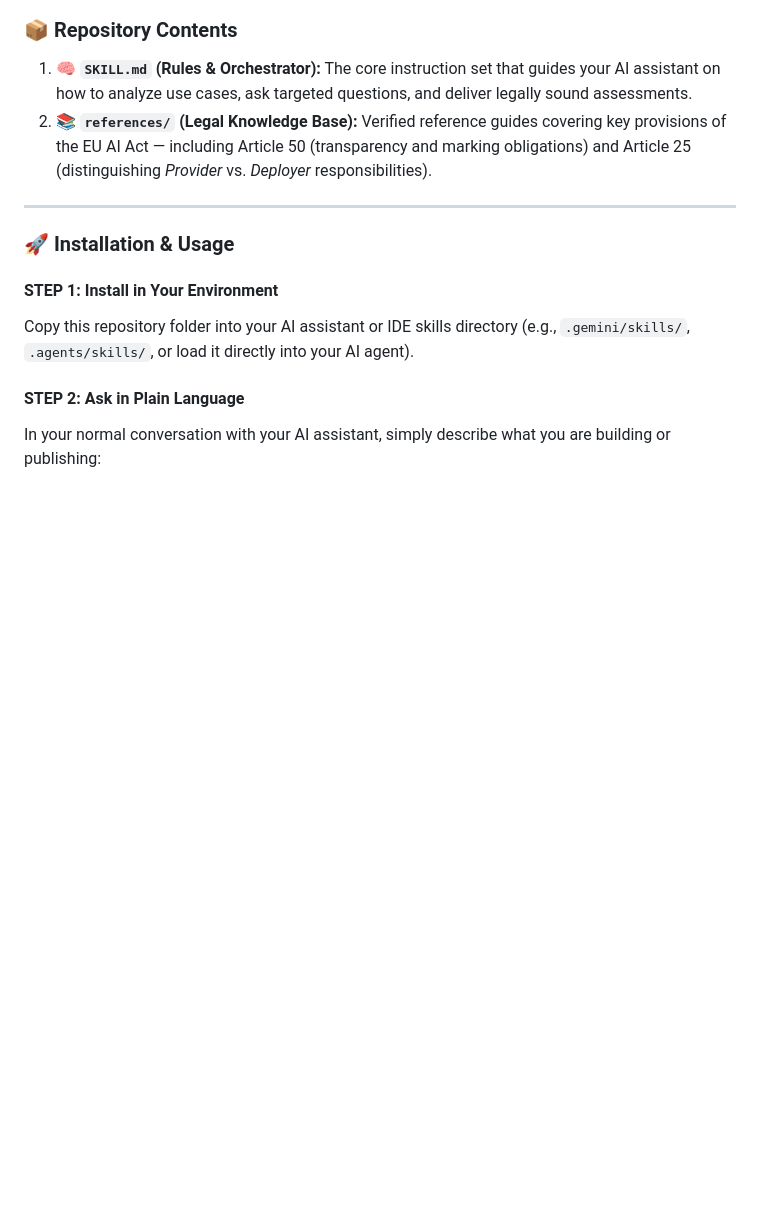
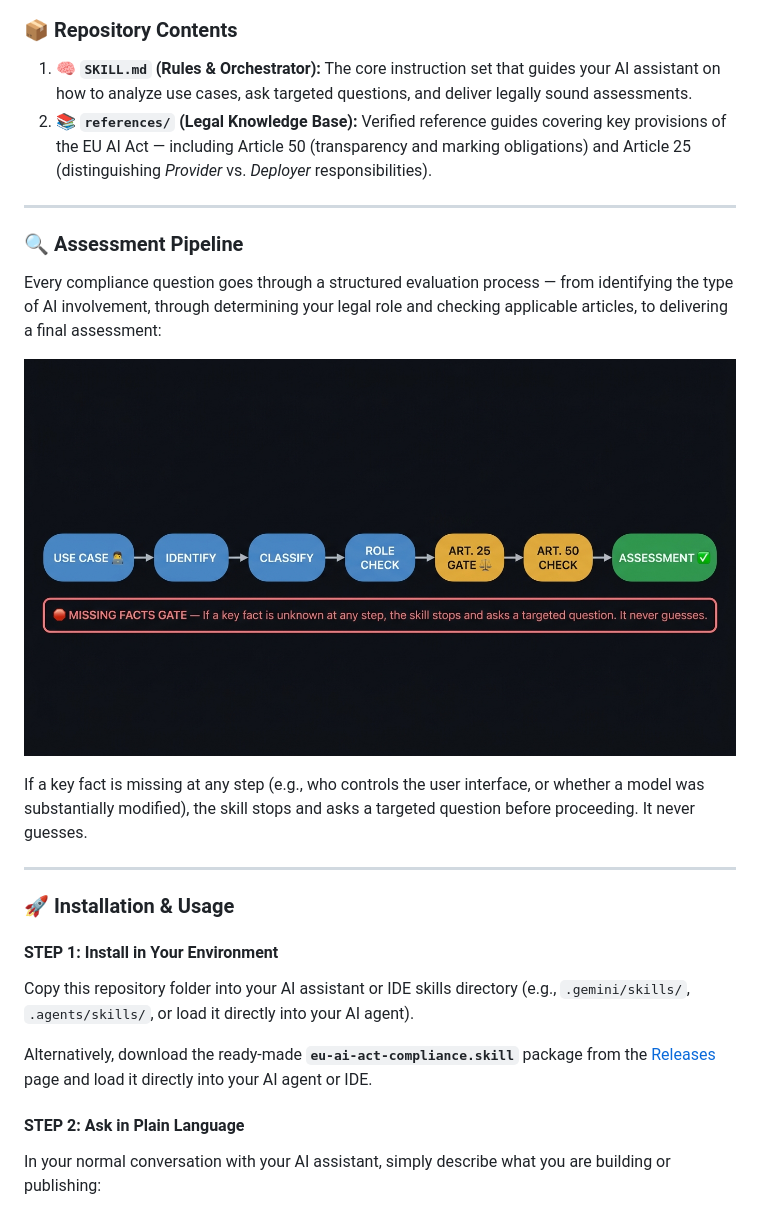
Before and after one commit to TrivicM/eu-ai-act-compliance-skill, a Markdown page: README.md, the part around the change. GitHub-like rendering; pictures changed too: pipeline.png (added); blank space fills up the shorter version.

Commit message:
docs(readme): add assessment pipeline diagram and .skill download option
Add visual pipeline diagram (pipeline.png) showing the 7-step
compliance assessment workflow from use case to final output.
Add alternative installation option pointing users to the .skill
package available on the GitHub Releases page.
Semantic versioning: NONE — documentation only, no logic changes.

```diff
--- a/README.md
+++ b/README.md
@@ -19,10 +19,22 @@ This project functions as a **smart digital judge and compliance assistant**. It
 
 ---
 
+### 🔍 Assessment Pipeline
+
+Every compliance question goes through a structured evaluation process — from identifying the type of AI involvement, through determining your legal role and checking applicable articles, to delivering a final assessment:
+
+![Assessment Pipeline](pipeline.png)
+
+If a key fact is missing at any step (e.g., who controls the user interface, or whether a model was substantially modified), the skill stops and asks a targeted question before proceeding. It never guesses.
+
+---
+
 ### 🚀 Installation & Usage
 
 #### STEP 1: Install in Your Environment
 Copy this repository folder into your AI assistant or IDE skills directory (e.g., `.gemini/skills/`, `.agents/skills/`, or load it directly into your AI agent).
+
+Alternatively, download the ready-made **`eu-ai-act-compliance.skill`** package from the [Releases](https://github.com/TrivicM/eu-ai-act-compliance-skill/releases) page and load it directly into your AI agent or IDE.
 
 #### STEP 2: Ask in Plain Language
 In your normal conversation with your AI assistant, simply describe what you are building or publishing:
```
